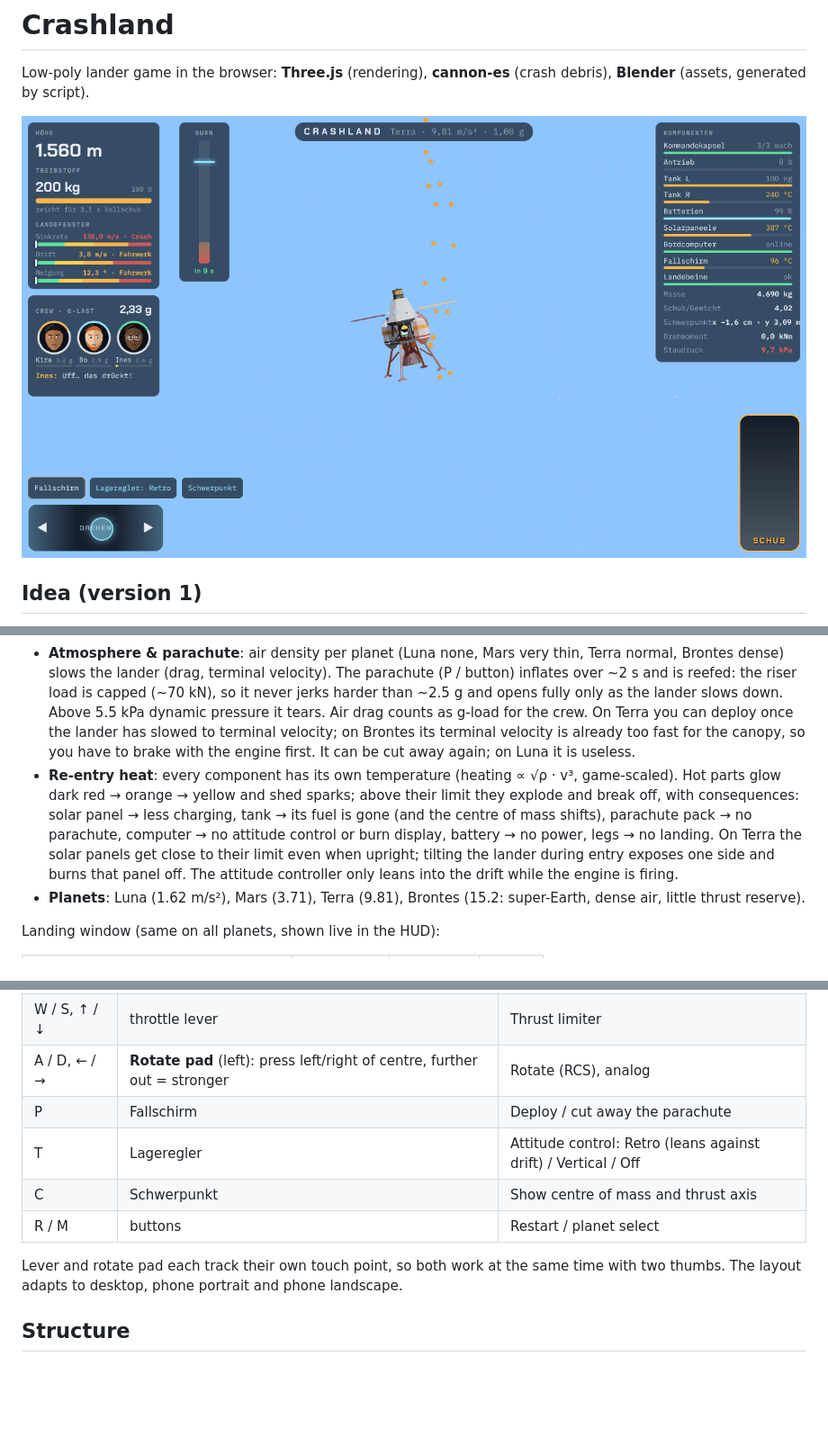
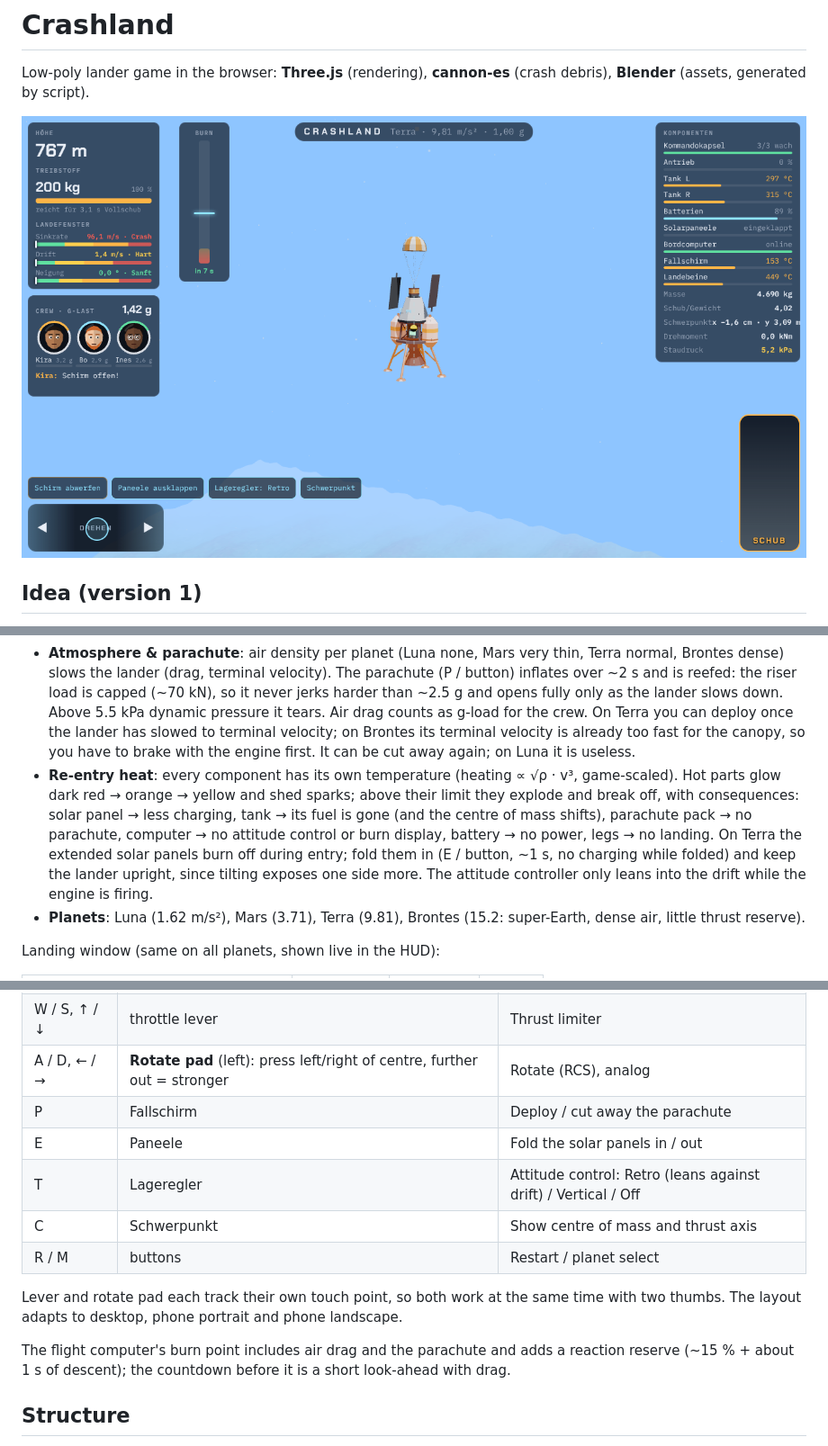
Before and after one commit to dubspeed/crashland, a Markdown page: README.md, 3 parts joined by grey strips. Shown at 90% size. Rendered like a GitHub page; pictures changed too: docs/screenshot.png; blank space fills up the shorter version.

```diff
--- a/README.md
+++ b/README.md
@@ -13,7 +13,7 @@ Your lander falls toward a planet without power. Light the main engine as late a
 - **Centre of mass**: computed live from all components (marker + thrust axis in 3D). If it sits off the thrust axis, the engine creates torque that attitude control has to compensate.
 - **Power**: the battery feeds the flight computer, attitude control and the fuel pumps. Solar panels recharge depending on planet. Empty battery → computer offline, pumps off, max. 60 % thrust.
 - **Atmosphere & parachute**: air density per planet (Luna none, Mars very thin, Terra normal, Brontes dense) slows the lander (drag, terminal velocity). The parachute (P / button) inflates over ~2 s and is reefed: the riser load is capped (~70 kN), so it never jerks harder than ~2.5 g and opens fully only as the lander slows down. Above 5.5 kPa dynamic pressure it tears. Air drag counts as g-load for the crew. On Terra you can deploy once the lander has slowed to terminal velocity; on Brontes its terminal velocity is already too fast for the canopy, so you have to brake with the engine first. It can be cut away again; on Luna it is useless.
-- **Re-entry heat**: every component has its own temperature (heating ∝ √ρ · v³, game-scaled). Hot parts glow dark red → orange → yellow and shed sparks; above their limit they explode and break off, with consequences: solar panel → less charging, tank → its fuel is gone (and the centre of mass shifts), parachute pack → no parachute, computer → no attitude control or burn display, battery → no power, legs → no landing. On Terra the solar panels get close to their limit even when upright; tilting the lander during entry exposes one side and burns that panel off. The attitude controller only leans into the drift while the engine is firing.
+- **Re-entry heat**: every component has its own temperature (heating ∝ √ρ · v³, game-scaled). Hot parts glow dark red → orange → yellow and shed sparks; above their limit they explode and break off, with consequences: solar panel → less charging, tank → its fuel is gone (and the centre of mass shifts), parachute pack → no parachute, computer → no attitude control or burn display, battery → no power, legs → no landing. On Terra the extended solar panels burn off during entry; fold them in (E / button, ~1 s, no charging while folded) and keep the lander upright, since tilting exposes one side more. The attitude controller only leans into the drift while the engine is firing.
 - **Planets**: Luna (1.62 m/s²), Mars (3.71), Terra (9.81), Brontes (15.2: super-Earth, dense air, little thrust reserve).
 
 Landing window (same on all planets, shown live in the HUD):
@@ -35,11 +35,14 @@ On a crash the ship breaks into its components; the explosion scales with impact
 | W / S, ↑ / ↓ | throttle lever | Thrust limiter |
 | A / D, ← / → | **Rotate pad** (left): press left/right of centre, further out = stronger | Rotate (RCS), analog |
 | P | Fallschirm | Deploy / cut away the parachute |
+| E | Paneele | Fold the solar panels in / out |
 | T | Lageregler | Attitude control: Retro (leans against drift) / Vertical / Off |
 | C | Schwerpunkt | Show centre of mass and thrust axis |
 | R / M | buttons | Restart / planet select |
 
 Lever and rotate pad each track their own touch point, so both work at the same time with two thumbs. The layout adapts to desktop, phone portrait and phone landscape.
+
+The flight computer's burn point includes air drag and the parachute and adds a reaction reserve (~15 % + about 1 s of descent); the countdown before it is a short look-ahead with drag.
 
 ## Structure
 
```
Also changed, not shown: 7 other files.
